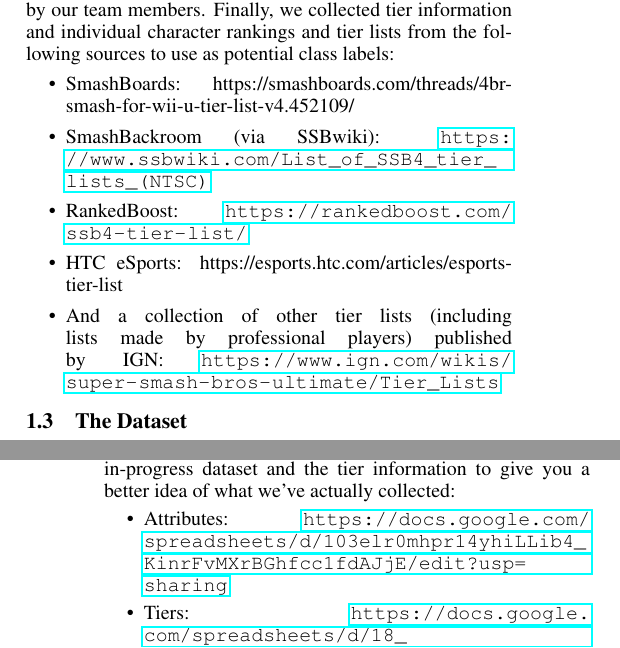
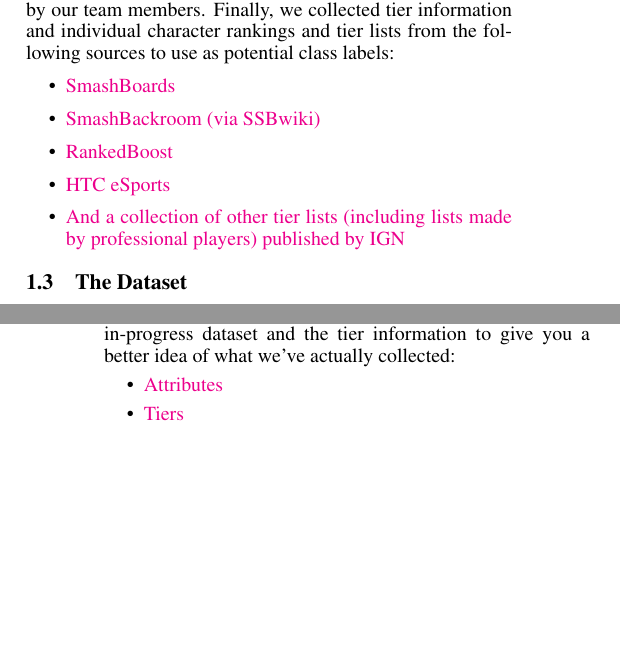
Before and after one commit to keeslinp/CS-478-Report, a LaTeX paper (ijcai09.tex): two parts of the columns of pages 1 and 2 of 3, joined at a grey line, cut so that both start at the same text, the shorter picture padded with empty space. Compiled offline with pdfLaTeX.

Commit message:
changed urls to links, might not be the correct solution, more discussion required

```diff
--- a/ijcai09.tex
+++ b/ijcai09.tex
@@ -14,6 +14,7 @@
 % Use the postscript times font!
 \usepackage{times}
 \usepackage{hyperref}
+\hypersetup{colorlinks=true}
 
 % the following package is optional:
 %\usepackage{latexsym}
@@ -62,12 +63,12 @@
 For some of the attributes, we wanted to incorporate information that was not purely measurable in the game, such as character archetype. For this we had to rely on our own knowledge of the games and experiments conducted by our team members.
 Finally, we collected tier information and individual character rankings and tier lists from the following sources to use as potential class labels:
 \begin{itemize}
-  \item SmashBoards: https://smashboards.com/threads/4br-smash-for-wii-u-tier-list-v4.452109/
-  \item SmashBackroom (via SSBwiki): \url{https://www.ssbwiki.com/List\_of\_SSB4\_tier\_lists\_(NTSC)}
-  \item RankedBoost: \url{https://rankedboost.com/ssb4-tier-list/}
-  \item HTC eSports: https://esports.htc.com/articles/esports-tier-list
-  \item And a collection of other tier lists (including lists made by professional players) published by IGN: \url{https://www.ign.com/wikis/super-smash-bros-ultimate/Tier\_Lists}
-\end{itemize}
+  \item\href{https://smashboards.com/threads/4br-smash-for-wii-u-tier-list-v4.452109/}{SmashBoards}
+  \item\href{https://www.ssbwiki.com/List\_of\_SSB4\_tier\_lists\_(NTSC)}{SmashBackroom (via SSBwiki)}
+  \item\href{https://rankedboost.com/ssb4-tier-list/}{RankedBoost}
+  \item\href{https://esports.htc.com/articles/esports-tier-list}{HTC eSports}
+  \item\href{https://www.ign.com/wikis/super-smash-bros-ultimate/Tier\_Lists}{And a collection of other tier lists (including lists made by professional players) published by IGN}
+ \end{itemize}
 
 \subsection{The Dataset}
  The data that we are using is the damage output of each character’s movesets. Each of the characters has roughly the same set of moves. This allows us to compare categories of attacks across the different characters. An important step in this comparison is to preprocess the data so that they are uniformly measurable. For example, some characters perform multiple successive attacks for the same player input. It is important to combine those attacks together so that it can be compared to another character with only one attack for that player input.
@@ -81,8 +82,8 @@
 med, hybrid, good, 8, melee, 13, melee, 10, melee,12, melee, 11, melee, 17, melee, 19, melee, 17, melee, 12.5, melee, 13, melee, 13, melee, 10.5, melee,  4,  melee, 12, 26, 19, 19, 7, ranged, 7, ranged, 15, melee, 14, melee, B.
 Because the data is so rich in attributes and attribute values, we’ve attached a reference to our in-progress dataset  and the tier information to give you a better idea of what we’ve actually collected:
 \begin{itemize}
-  \item Attributes: \url{https://docs.google.com/spreadsheets/d/103elr0mhpr14yhiLLib4\_KinrFvMXrBGhfcc1fdAJjE/edit?usp=sharing}
-  \item Tiers: \url{https://docs.google.com/spreadsheets/d/18\_zleVDd54rsXNylzEztfFuTKHLIQ6wrmeXgQ1AGhSc/edit?usp=sharing}
+  \item\href{https://docs.google.com/spreadsheets/d/103elr0mhpr14yhiLLib4\_KinrFvMXrBGhfcc1fdAJjE/edit?usp=sharing}{Attributes}
+  \item\href{https://docs.google.com/spreadsheets/d/18\_zleVDd54rsXNylzEztfFuTKHLIQ6wrmeXgQ1AGhSc/edit?usp=sharing}{Tiers}
 \end{itemize}
 Note that, for most classification problems, having only 133 training instances with so many attributes for each instance would be problematic. However, the problem we’re solving is unique in that the universal set of instances is described in full with the 205 characters across all games (including Ultimate). And with how unique each character is, the more detail we can capture in each instance, the better. Thus the need for a somewhat larger set of attributes and possible attribute values.
 
```
Also changed, not shown: ijcai09.pdf, 1 other file.
